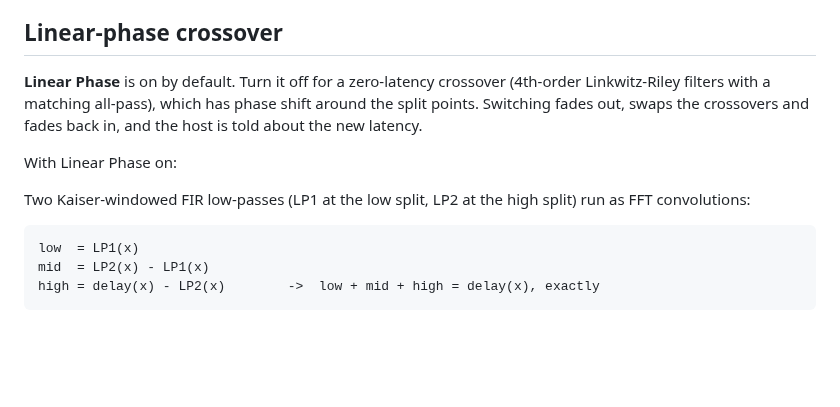
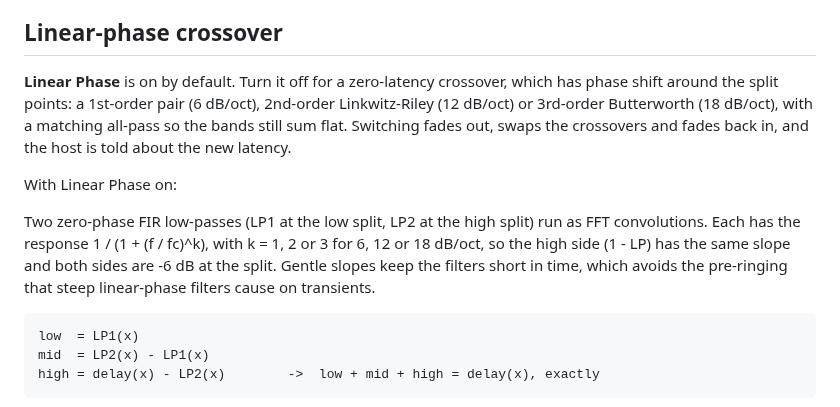
Before and after one commit to garymaguiremusic-pixel/OTT, a Markdown page: README.md, the part around one of its changes. GitHub-like rendering; blank space fills up the shorter version.

````diff
--- a/README.md
+++ b/README.md
@@ -46,13 +46,17 @@ from the band bars.
 
 ## Linear-phase crossover
 
-**Linear Phase** is on by default. Turn it off for a zero-latency crossover (4th-order Linkwitz-Riley
-filters with a matching all-pass), which has phase shift around the split points. Switching fades out,
+**Linear Phase** is on by default. Turn it off for a zero-latency crossover, which has phase shift
+around the split points: a 1st-order pair (6 dB/oct), 2nd-order Linkwitz-Riley (12 dB/oct) or 3rd-order
+Butterworth (18 dB/oct), with a matching all-pass so the bands still sum flat. Switching fades out,
 swaps the crossovers and fades back in, and the host is told about the new latency.
 
 With Linear Phase on:
 
-Two Kaiser-windowed FIR low-passes (LP1 at the low split, LP2 at the high split) run as FFT convolutions:
+Two zero-phase FIR low-passes (LP1 at the low split, LP2 at the high split) run as FFT convolutions.
+Each has the response 1 / (1 + (f / fc)^k), with k = 1, 2 or 3 for 6, 12 or 18 dB/oct, so the high side
+(1 - LP) has the same slope and both sides are -6 dB at the split. Gentle slopes keep the filters short in
+time, which avoids the pre-ringing that steep linear-phase filters cause on transients.
 
 ```
 low  = LP1(x)
````
Also changed, not shown: other parts of README.md (+1 -1 lines), docs/advanced.png, docs/screenshot.png, 8 other files.
